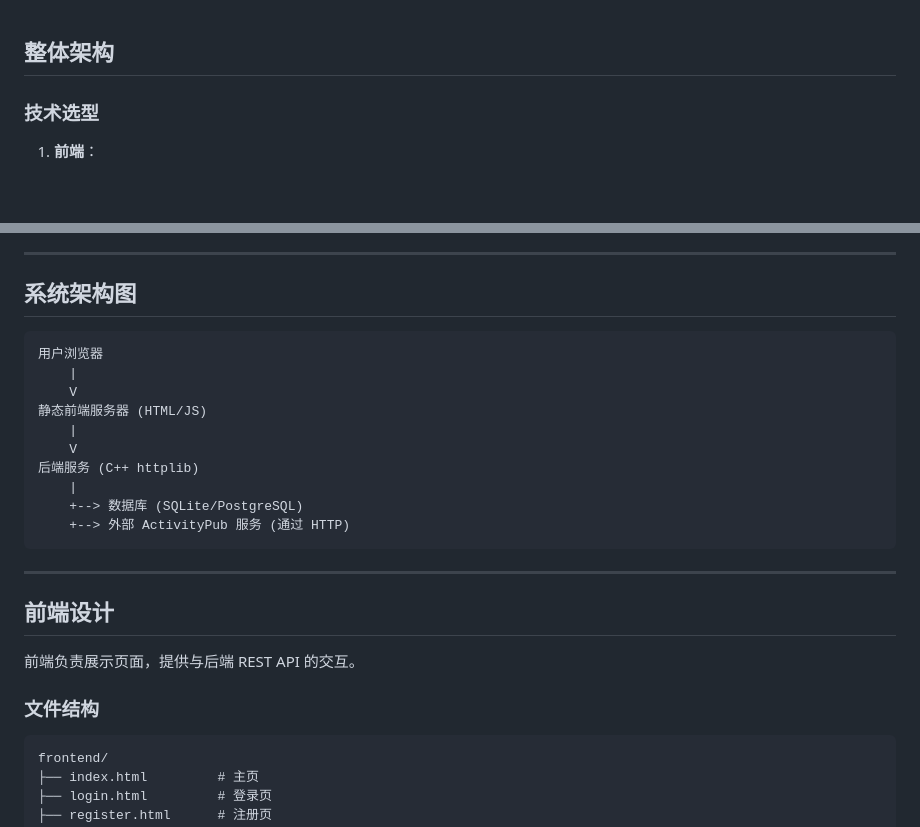
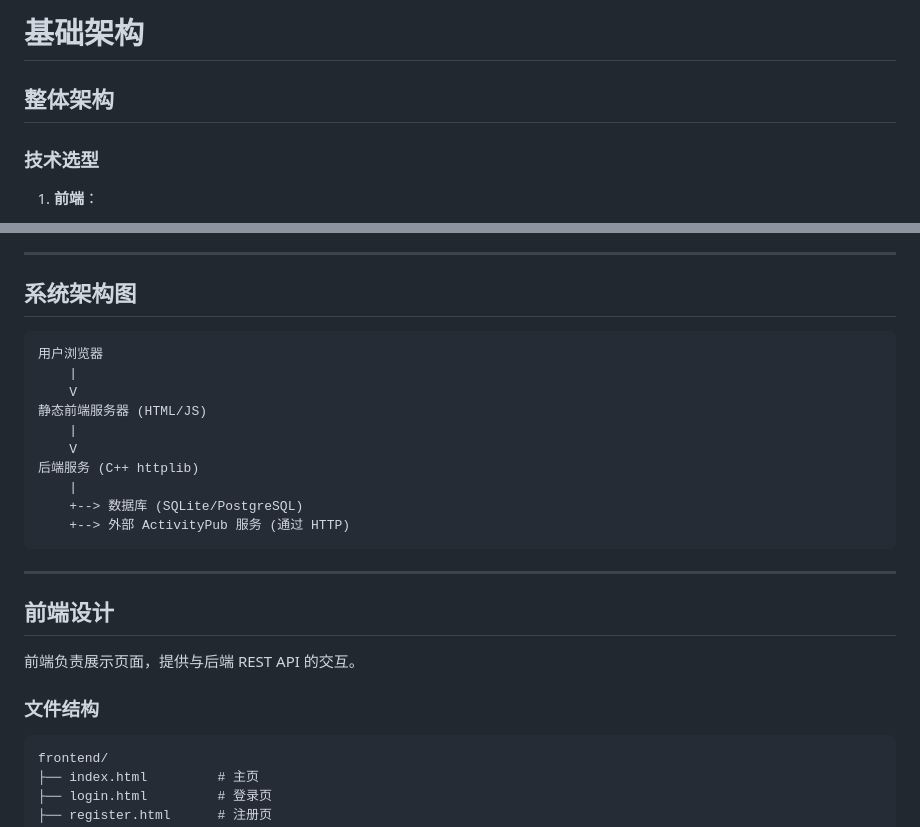
Before and after one commit to OpenBIEC/ClubNext, a Markdown page: docs/BasicArch.md, 2 parts joined by grey strips. Rendered like a GitHub page; blank space fills up the shorter version.

````diff
--- a/docs/BasicArch.md
+++ b/docs/BasicArch.md
@@ -1,5 +1,9 @@
+# 基础架构
+
 ## **整体架构**
+
 ### 技术选型
+
 1. **前端**：
    - **UI 框架**：Bootstrap（提供响应式样式）。
    - **客户端逻辑**：纯 JavaScript（使用 Fetch API 调用后端 REST API）。
@@ -19,7 +23,8 @@
 ---
 
 ## **系统架构图**
-```
+
+```plaintext
 用户浏览器
     |
     V
@@ -35,9 +40,11 @@
 ---
 
 ## **前端设计**
+
 前端负责展示页面，提供与后端 REST API 的交互。
 
 ### **文件结构**
+
 ```plaintext
 frontend/
 ├── index.html         # 主页
````
Also changed, not shown: other parts of docs/BasicArch.md (+8 -0 lines), docs/ActivityPubAPI.md (+12 -0 lines), docs/ForumAPI.md (+45 -0 lines).
